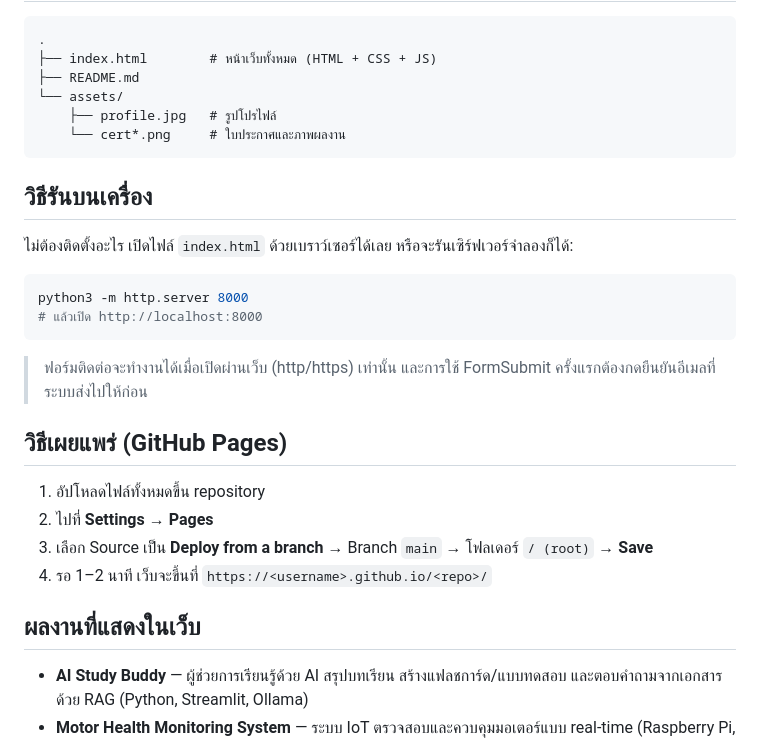
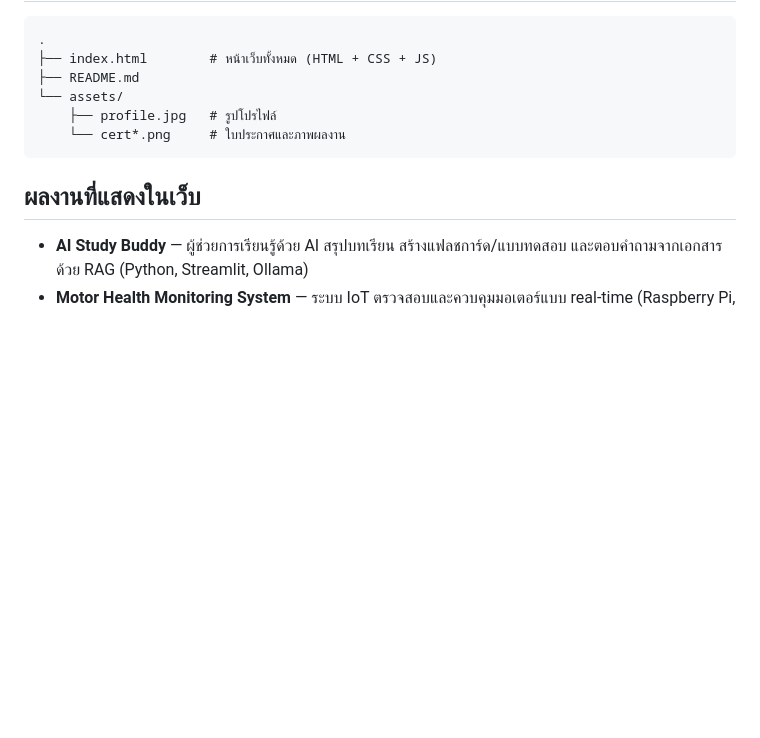
Before and after one commit to thitivudb-lang/my-portfolio, a Markdown page: README.md, the part around the change. GitHub-like rendering; blank space fills up the shorter version.

````diff
--- a/README.md
+++ b/README.md
@@ -59,24 +59,6 @@
     └── cert*.png     # ใบประกาศและภาพผลงาน
 ```
 
-## วิธีรันบนเครื่อง
-
-ไม่ต้องติดตั้งอะไร เปิดไฟล์ `index.html` ด้วยเบราว์เซอร์ได้เลย หรือจะรันเซิร์ฟเวอร์จำลองก็ได้:
-
-```bash
-python3 -m http.server 8000
-# แล้วเปิด http://localhost:8000
-```
-
-> ฟอร์มติดต่อจะทำงานได้เมื่อเปิดผ่านเว็บ (http/https) เท่านั้น และการใช้ FormSubmit ครั้งแรกต้องกดยืนยันอีเมลที่ระบบส่งไปให้ก่อน
-
-## วิธีเผยแพร่ (GitHub Pages)
-
-1. อัปโหลดไฟล์ทั้งหมดขึ้น repository
-2. ไปที่ **Settings → Pages**
-3. เลือก Source เป็น **Deploy from a branch** → Branch `main` → โฟลเดอร์ `/ (root)` → **Save**
-4. รอ 1–2 นาที เว็บจะขึ้นที่ `https://<username>.github.io/<repo>/`
-
 ## ผลงานที่แสดงในเว็บ
 
 - **AI Study Buddy** — ผู้ช่วยการเรียนรู้ด้วย AI สรุปบทเรียน สร้างแฟลชการ์ด/แบบทดสอบ และตอบคำถามจากเอกสารด้วย RAG (Python, Streamlit, Ollama)
````
